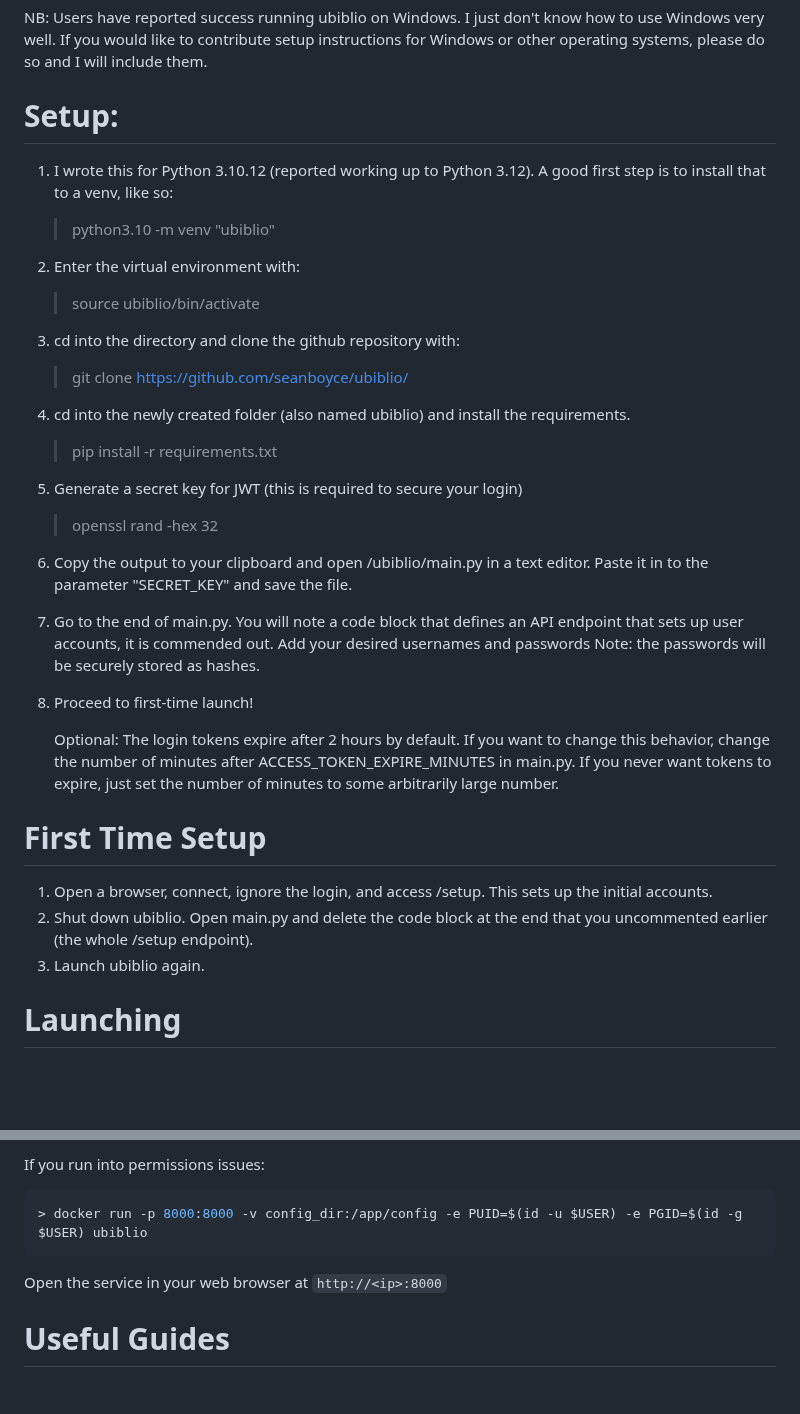
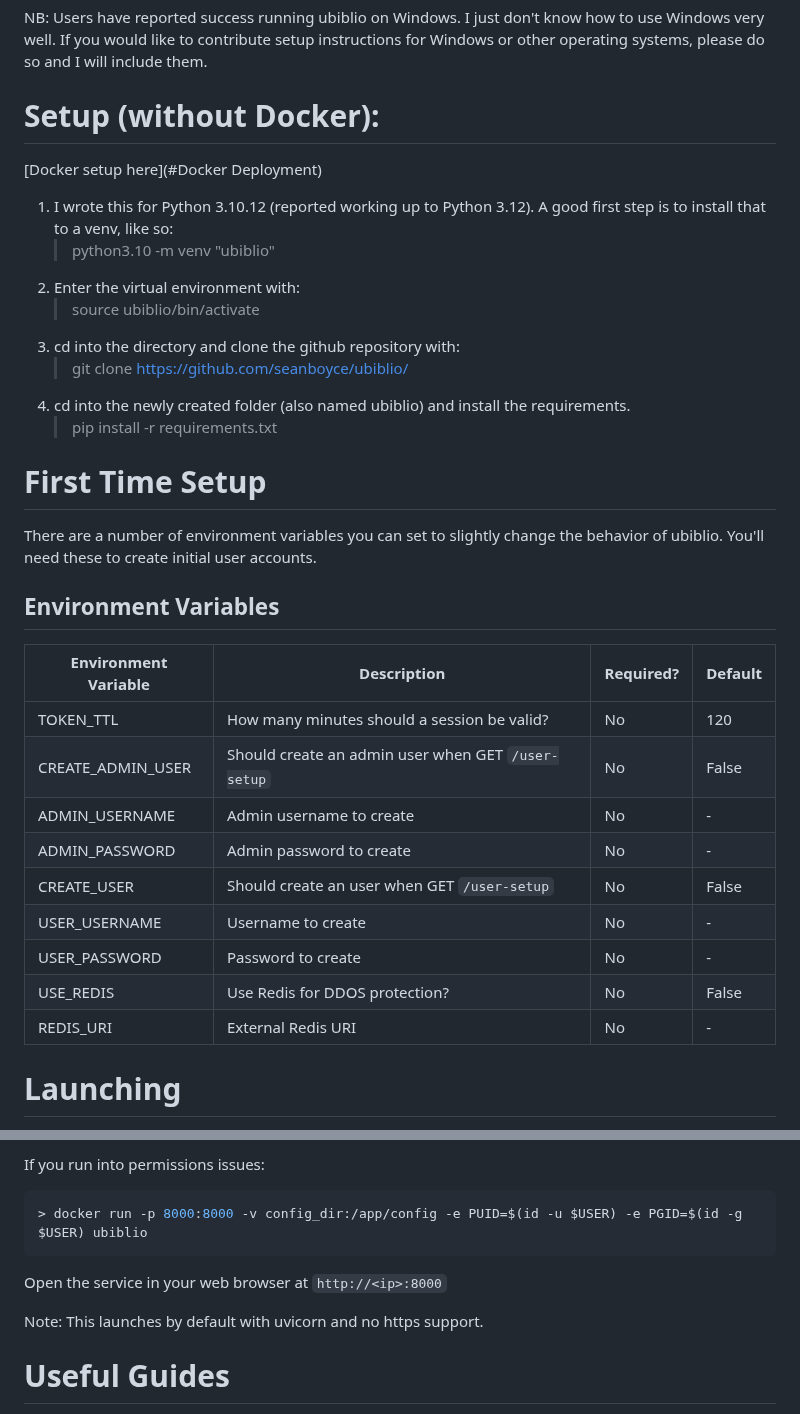
Before and after one commit to seanboyce/ubiblio, a Markdown page: SETUP.md, 2 parts joined by grey strips. GitHub-like rendering; blank space fills up the shorter version.

Commit message:
Update SETUP.md
Update instructions regarding environment vars

```diff
--- a/SETUP.md
+++ b/SETUP.md
@@ -7,8 +7,8 @@
 
 NB: Users have reported success running ubiblio on Windows. I just don't know how to use Windows very well. If you would like to contribute setup instructions for Windows or other operating systems, please do so and I will include them.
 
-# Setup:
-
+# Setup (without Docker):
+[Docker setup here](#Docker Deployment)
 1. I wrote this for Python 3.10.12 (reported working up to Python 3.12). A good first step is to install that to a venv, like so:
    > python3.10 -m venv "ubiblio"
 2. Enter the virtual environment with:
@@ -17,19 +17,23 @@ NB: Users have reported success running ubiblio on Windows. I just don't know ho
    > git clone https://github.com/seanboyce/ubiblio/
 4. cd into the newly created folder (also named ubiblio) and install the requirements.
    > pip install -r requirements.txt
-5. Generate a secret key for JWT (this is required to secure your login)
-   > openssl rand -hex 32
-6. Copy the output to your clipboard and open /ubiblio/main.py in a text editor. Paste it in to the parameter "SECRET_KEY" and save the file.
-7. Go to the end of main.py. You will note a code block that defines an API endpoint that sets up user accounts, it is commended out. Add your desired usernames and passwords Note: the passwords will be securely stored as hashes.
-8. Proceed to first-time launch!
-
-   Optional: The login tokens expire after 2 hours by default. If you want to change this behavior, change the number of minutes after ACCESS_TOKEN_EXPIRE_MINUTES in main.py. If you never want tokens to expire, just set the number of minutes to some arbitrarily large number.
 
 # First Time Setup
 
-1. Open a browser, connect, ignore the login, and access /setup. This sets up the initial accounts.
-2. Shut down ubiblio. Open main.py and delete the code block at the end that you uncommented earlier (the whole /setup endpoint).
-3. Launch ubiblio again.
+There are a number of environment variables you can set to slightly change the behavior of ubiblio. You'll need these to create initial user accounts.
+
+## Environment Variables
+| Environment Variable | Description | Required? | Default |
+|---|---|---|---|
+| TOKEN_TTL | How many minutes should a session be valid? | No | 120 |
+| CREATE_ADMIN_USER | Should create an admin user when GET `/user-setup` | No | False |
+| ADMIN_USERNAME | Admin username to create | No | - |
+| ADMIN_PASSWORD | Admin password to create | No | - |
+| CREATE_USER | Should create an user when GET `/user-setup` | No | False |
+| USER_USERNAME | Username to create | No | - |
+| USER_PASSWORD | Password to create | No | - |
+| USE_REDIS | Use Redis for DDOS protection? | No | False |
+| REDIS_URI | External Redis URI | No | - |
 
 # Launching
 
@@ -103,6 +107,8 @@ If you run into permissions issues:
 
 Open the service in your web browser at `http://<ip>:8000`
 
+Note: This launches by default with uvicorn and no https support.
+
 # Useful Guides
 
 For setting up a reverse proxy: https://www.digitalocean.com/community/tutorials/how-to-use-apache-http-server-as-reverse-proxy-using-mod_proxy-extension
```
